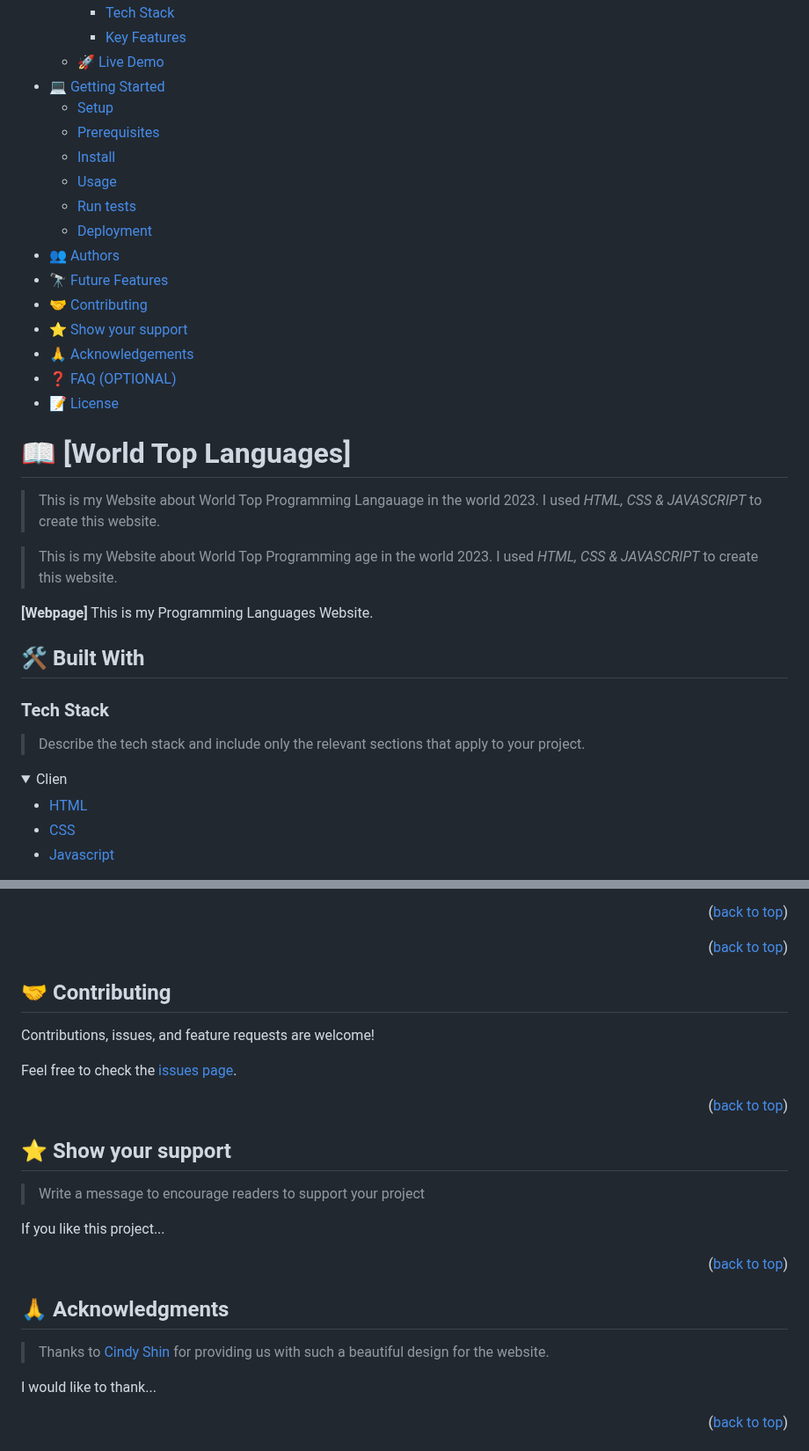
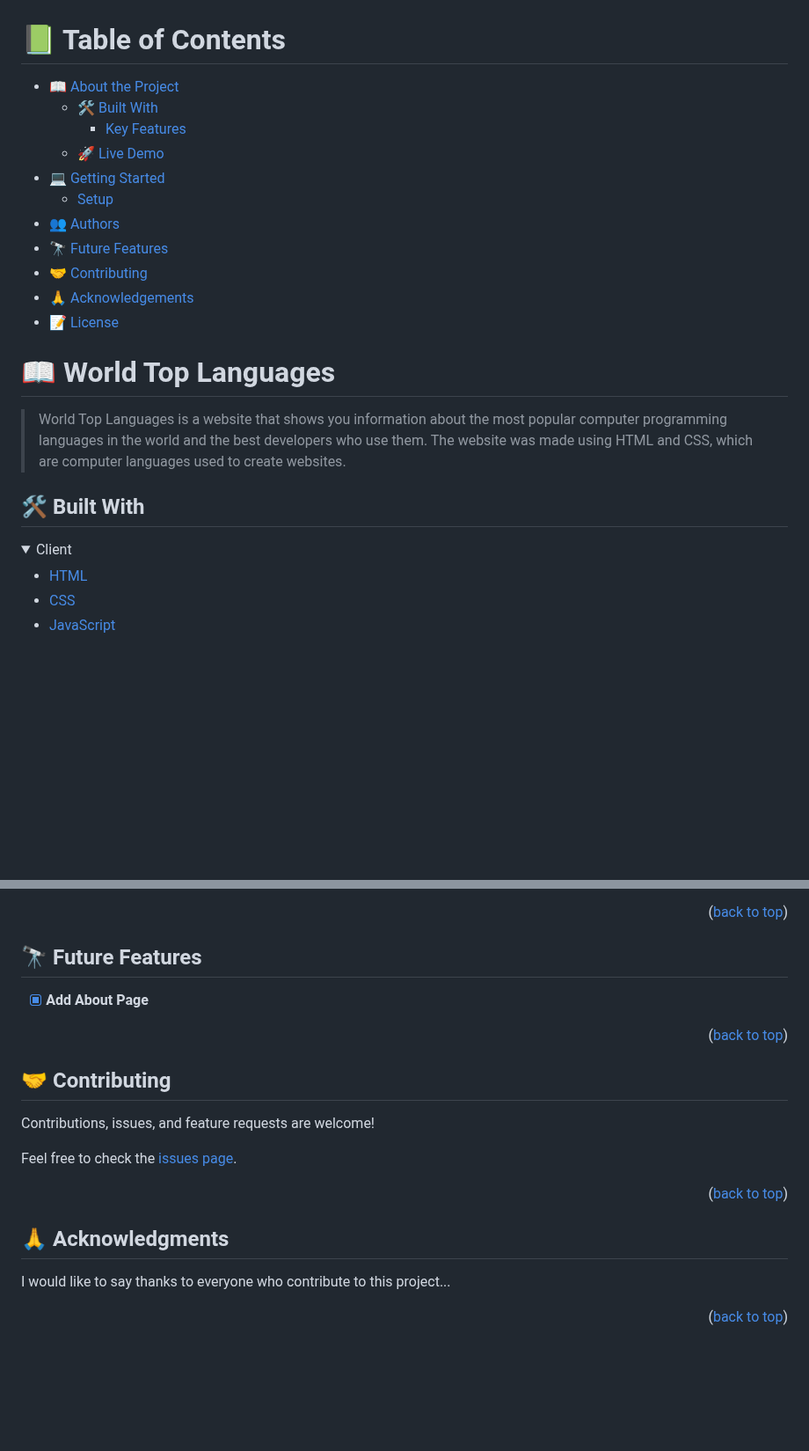
Before and after one commit to Atril33/World_top_languages, a Markdown page: README.md, 2 parts joined by grey strips. Shown at 88% size. Drawn GitHub-style; folded sections open; blank space fills up the shorter version.

```diff
--- a/README.md
+++ b/README.md
@@ -31,51 +5,28 @@ After you're finished please remove all the comments and instructions!
 
 <!-- TABLE OF CONTENTS -->
-
 # 📗 Table of Contents
 
 - [📖 About the Project](#about-project)
   - [🛠 Built With](#built-with)
-    - [Tech Stack](#tech-stack)
     - [Key Features](#key-features)
   - [🚀 Live Demo](#live-demo)
 - [💻 Getting Started](#getting-started)
   - [Setup](#setup)
-  - [Prerequisites](#prerequisites)
-  - [Install](#install)
-  - [Usage](#usage)
-  - [Run tests](#run-tests)
-  - [Deployment](#triangular_flag_on_post-deployment)
 - [👥 Authors](#authors)
 - [🔭 Future Features](#future-features)
 - [🤝 Contributing](#contributing)
-- [⭐️ Show your support](#support)
 - [🙏 Acknowledgements](#acknowledgements)
-- [❓ FAQ (OPTIONAL)](#faq)
 - [📝 License](#license)
 
-<!-- PROJECT DESCRIPTION -->
+# 📖 World Top Languages <a name="about-project"></a>
 
-# 📖 [World Top Languages] <a name="about-project"></a>
-
-
-> This is my Website about World Top Programming Langauage in the world 2023. I used _HTML, CSS & JAVASCRIPT_ to create this website.
-
-> This is my Website about World Top Programming
-age in the world 2023. I used _HTML, CSS & JAVASCRIPT_ to create this website.
-
-**[Webpage]** This is my Programming Languages Website.
-
+> World Top Languages is a website that shows you information about the most popular computer programming languages in the world and the best developers who use them. The website was made using HTML and CSS, which are computer languages used to create websites.
 ## 🛠 Built With <a name="built-with"></a>
-
-### Tech Stack <a name="tech-stack"></a>
-
-> Describe the tech stack and include only the relevant sections that apply to your project.
-
 <details>
-  <summary>Clien</summary>
+  <summary>Client</summary>
   <ul>
     <li><a href="https://www.w3schools.com/html/">HTML</a></li>
-     <li><a href="https://www.w3schools.com/css/">CSS</a></li>
-     <li><a href="https://www.w3schools.com/css/">Javascript</a></li>
+    <li><a href="https://www.w3schools.com/css/">CSS</a></li>
+    <li><a href="https://www.w3schools.com/js/">JavaScript</a></li>
   </ul>
 </details>
@@ -223,6 +100,8 @@ Example:
 <p align="right">(<a href="#readme-top">back to top</a>)</p>
 
 <!-- FUTURE FEATURES -->
+## 🔭 Future Features <a name="future-features"></a>
+- [x] **Add About Page**
 
 <p align="right">(<a href="#readme-top">back to top</a>)</p>
 
@@ -236,22 +115,10 @@ Feel free to check the [issues page](../../issues/).
 
 <p align="right">(<a href="#readme-top">back to top</a>)</p>
 
-<!-- SUPPORT -->
-
-## ⭐️ Show your support <a name="support"></a>
-
-> Write a message to encourage readers to support your project
-
-If you like this project...
-
-<p align="right">(<a href="#readme-top">back to top</a>)</p>
-
 <!-- ACKNOWLEDGEMENTS -->
 
 ## 🙏 Acknowledgments <a name="acknowledgements"></a>
 
-> Thanks to <a href="https://www.behance.net/adagio07">Cindy Shin</a> for providing us with such a beautiful design for the website.
-
-I would like to thank...
+I would like to say thanks to everyone who contribute to this project...
 
 <p align="right">(<a href="#readme-top">back to top</a>)</p>
```
Also changed, not shown: other parts of README.md (+23 -131 lines).
